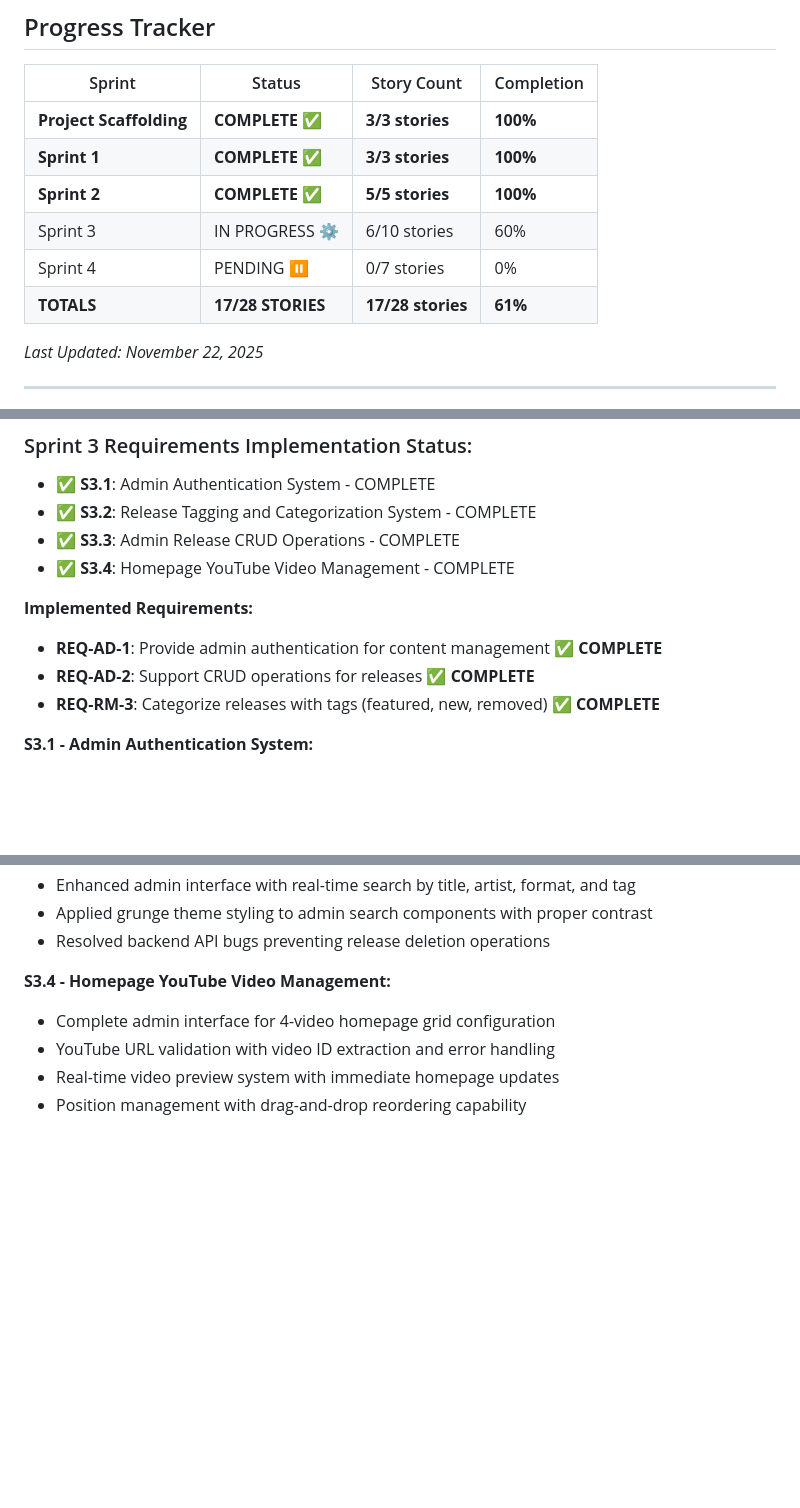
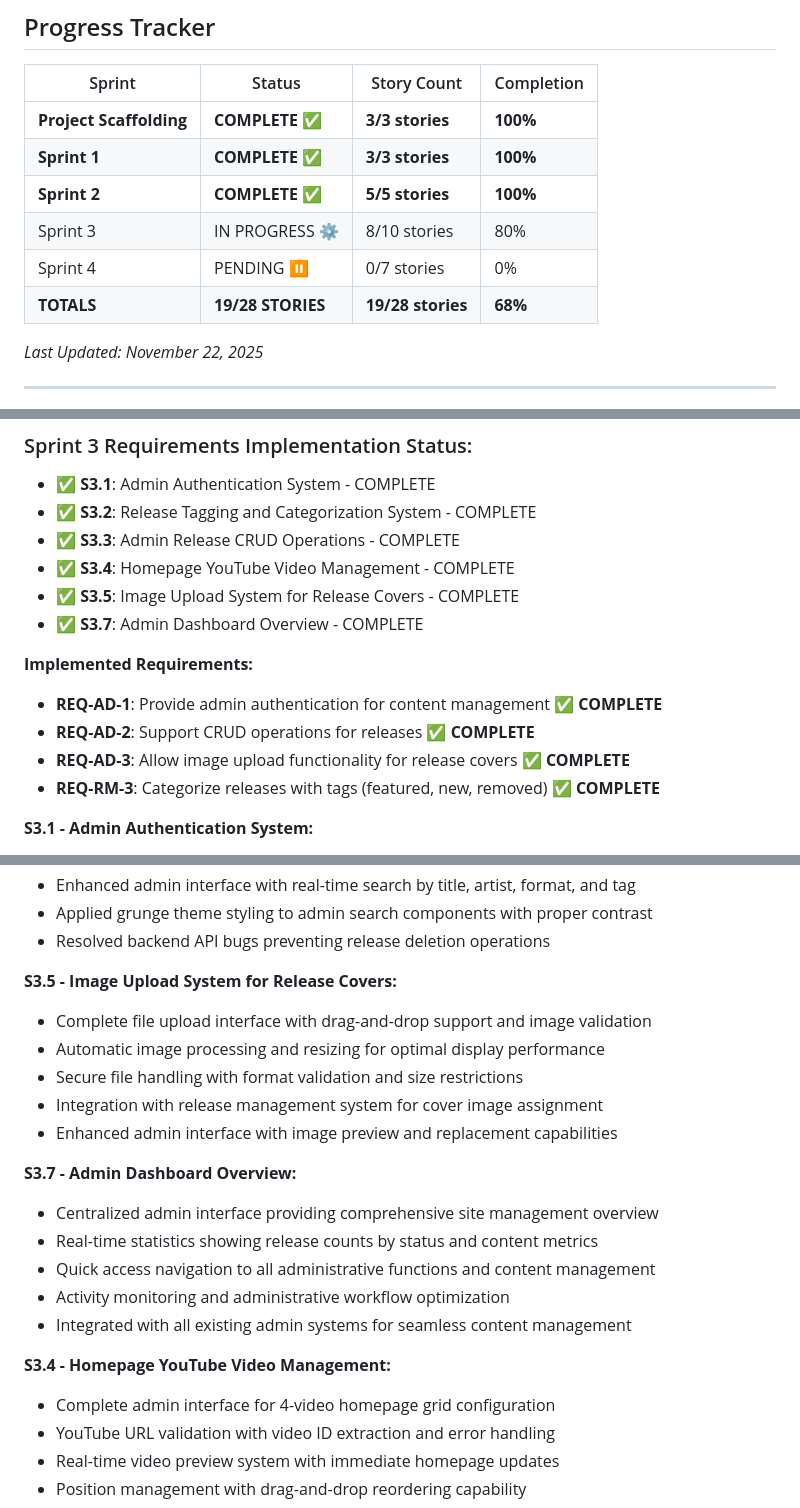
Before and after one commit to jonathan-hamilton/all-day-every-day-records, a Markdown page: docs/requirements/requirements-roadmap.md, 3 parts joined by grey strips. Drawn GitHub-style; blank space fills up the shorter version.

```diff
--- a/docs/requirements/requirements-roadmap.md
+++ b/docs/requirements/requirements-roadmap.md
@@ -7,9 +7,9 @@
 | **Project Scaffolding** | **COMPLETE ✅** | **3/3 stories** | **100%** |
 | **Sprint 1** | **COMPLETE ✅** | **3/3 stories** | **100%** |
 | **Sprint 2** | **COMPLETE ✅** | **5/5 stories** | **100%** |
-| Sprint 3 | IN PROGRESS ⚙️ | 6/10 stories | 60% |
+| Sprint 3 | IN PROGRESS ⚙️ | 8/10 stories | 80% |
 | Sprint 4 | PENDING ⏸️ | 0/7 stories | 0% |
-| **TOTALS** | **17/28 STORIES** | **17/28 stories** | **61%** |
+| **TOTALS** | **19/28 STORIES** | **19/28 stories** | **68%** |
 
 *Last Updated: November 22, 2025*
 
@@ -166,10 +166,13 @@ This roadmap follows a **documentation-driven development** approach where each
 - ✅ **S3.2**: Release Tagging and Categorization System - COMPLETE
 - ✅ **S3.3**: Admin Release CRUD Operations - COMPLETE
 - ✅ **S3.4**: Homepage YouTube Video Management - COMPLETE
+- ✅ **S3.5**: Image Upload System for Release Covers - COMPLETE
+- ✅ **S3.7**: Admin Dashboard Overview - COMPLETE
 
 **Implemented Requirements:**
 - **REQ-AD-1**: Provide admin authentication for content management ✅ **COMPLETE**
 - **REQ-AD-2**: Support CRUD operations for releases ✅ **COMPLETE**
+- **REQ-AD-3**: Allow image upload functionality for release covers ✅ **COMPLETE**
 - **REQ-RM-3**: Categorize releases with tags (featured, new, removed) ✅ **COMPLETE**
 
 **S3.1 - Admin Authentication System:**
@@ -191,6 +194,20 @@ This roadmap follows a **documentation-driven development** approach where each
 - Enhanced admin interface with real-time search by title, artist, format, and tag
 - Applied grunge theme styling to admin search components with proper contrast
 - Resolved backend API bugs preventing release deletion operations
+
+**S3.5 - Image Upload System for Release Covers:**
+- Complete file upload interface with drag-and-drop support and image validation
+- Automatic image processing and resizing for optimal display performance
+- Secure file handling with format validation and size restrictions
+- Integration with release management system for cover image assignment
+- Enhanced admin interface with image preview and replacement capabilities
+
+**S3.7 - Admin Dashboard Overview:**
+- Centralized admin interface providing comprehensive site management overview
+- Real-time statistics showing release counts by status and content metrics
+- Quick access navigation to all administrative functions and content management
+- Activity monitoring and administrative workflow optimization
+- Integrated with all existing admin systems for seamless content management
 
 **S3.4 - Homepage YouTube Video Management:**
 - Complete admin interface for 4-video homepage grid configuration
```
Also changed, not shown: docs/sprints/sprint_3_stories.md (+27 -3 lines).
